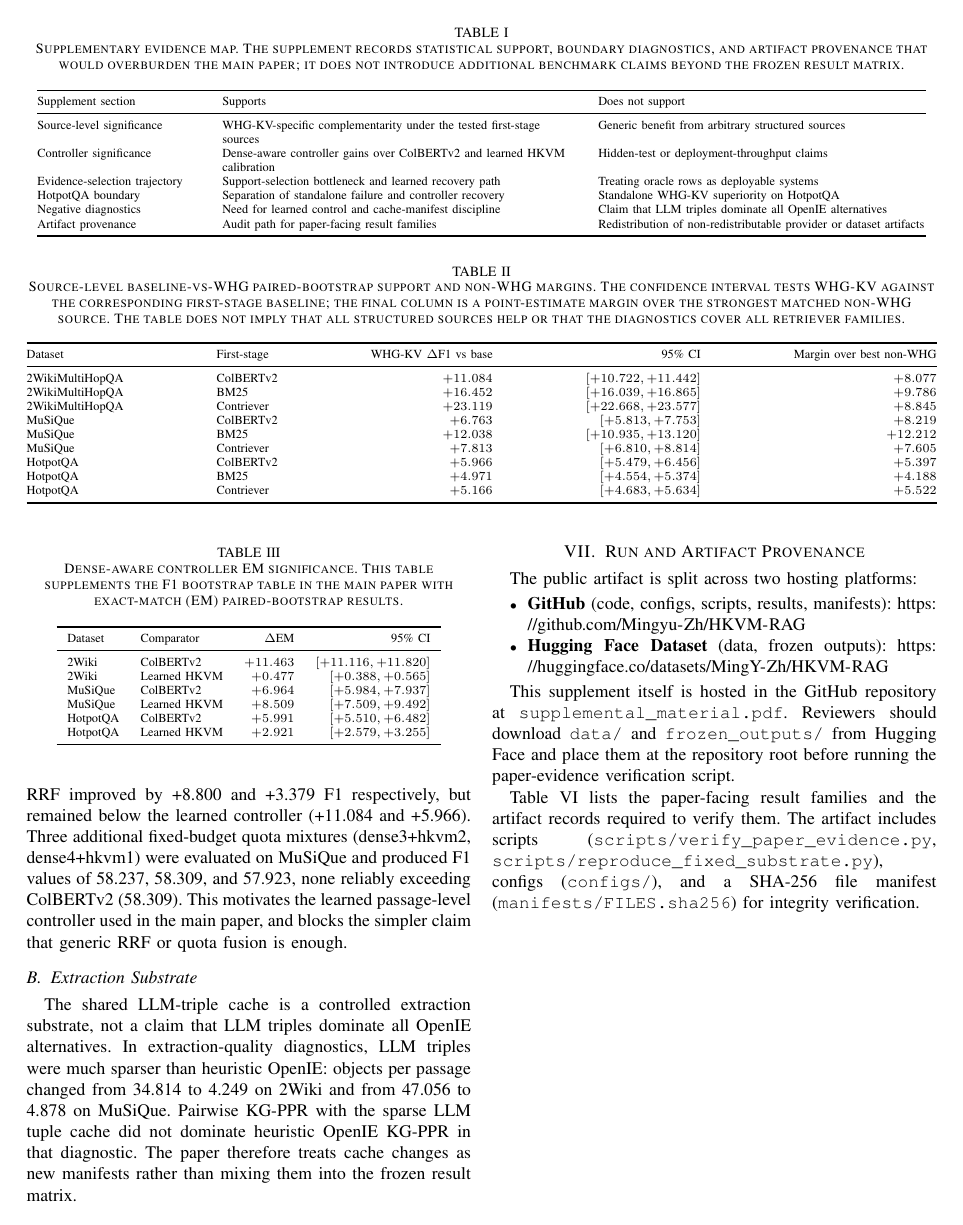
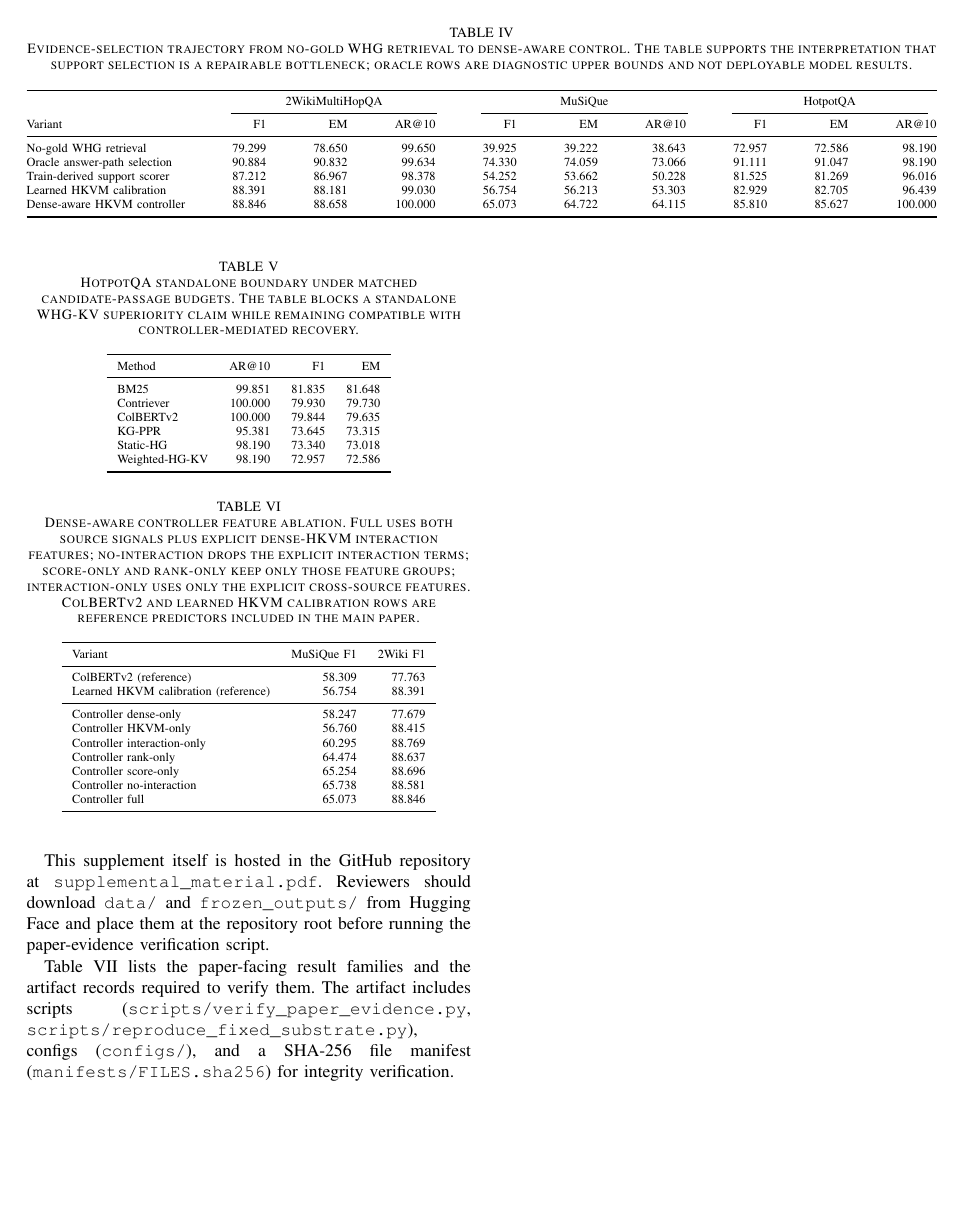
Before and after one commit to Mingyu-Zh/HKVM-RAG, a LaTeX paper (supplemental_material.tex): page 2 of 4 before the commit and page 3 of 4 after it. Compiled offline with pdfLaTeX.

Commit message:
Add controller feature ablation table, update naive fusion section
Co-Authored-By: Claude Opus 4.8 <noreply@anthropic.com>

```diff
--- a/supplemental_material.tex
+++ b/supplemental_material.tex
@@ -164,6 +164,35 @@ This boundary is compatible with the dense-aware controller result: raw structur
 
 MuSiQue contains genuine ColBERTv2--WHG complementarity, but simple fixed-budget fusion and shallow single-feature gates did not reliably exceed ColBERTv2. RRF fusion of ColBERTv2 and HKVM predictions improved F1 over ColBERTv2 by only +0.110 on MuSiQue, far below the learned controller's +6.763. On 2WikiMultiHopQA and HotpotQA, RRF improved by +8.800 and +3.379 F1 respectively, but remained below the learned controller (+11.084 and +5.966). Three additional fixed-budget quota mixtures (dense3+hkvm2, dense4+hkvm1) were evaluated on MuSiQue and produced F1 values of 58.237, 58.309, and 57.923, none reliably exceeding ColBERTv2 (58.309). This motivates the learned passage-level controller used in the main paper, and blocks the simpler claim that generic RRF or quota fusion is enough.
 
+\subsection{Controller Feature Ablation}
+
+The dense-aware controller uses per-passage feature vectors containing ColBERTv2 and HKVM rank/score signals. Table~\ref{tab:supp_controller_ablation} decomposes the full feature set to identify which signal groups carry the controller gain. The ablation keeps the controller protocol, train-to-dev split, and hyperparameters fixed while varying the feature subset supplied to the logistic ranker.
+
+\begin{table}[t]
+\caption{Dense-aware controller feature ablation. Full uses both source signals plus explicit dense-HKVM interaction features; no-interaction drops the explicit interaction terms; score-only and rank-only keep only those feature groups; interaction-only uses only the explicit cross-source features. ColBERTv2 and learned HKVM calibration rows are reference predictors included in the main paper.}
+\label{tab:supp_controller_ablation}
+\centering
+\scriptsize
+\begin{tabular}{lrr}
+\toprule
+Variant & MuSiQue F1 & 2Wiki F1 \\
+\midrule
+ColBERTv2 (reference) & 58.309 & 77.763 \\
+Learned HKVM calibration (reference) & 56.754 & 88.391 \\
+\midrule
+Controller dense-only & 58.247 & 77.679 \\
+Controller HKVM-only & 56.760 & 88.415 \\
+Controller interaction-only & 60.295 & 88.769 \\
+Controller rank-only & 64.474 & 88.637 \\
+Controller score-only & 65.254 & 88.696 \\
+Controller no-interaction & 65.738 & 88.581 \\
+Controller full & 65.073 & 88.846 \\
+\bottomrule
+\end{tabular}
+\end{table}
+
+The main finding is that explicit dense-HKVM interaction features are not necessary for the MuSiQue gain. The no-interaction variant reaches 65.738 F1 on MuSiQue, marginally exceeding the full controller (65.073). Score-only (65.254) also approaches full performance. Interaction-only (60.295) is far below full, confirming that interaction features alone are insufficient. On 2Wiki, HKVM calibration is already strong (88.391), so all dense+HKVM variants cluster within 0.7 F1 of each other. The safe mechanism claim is that dense and WHG-KV rank/score signals jointly carry useful passage-reordering information; explicit interaction features help on 2Wiki but are not the primary driver of the MuSiQue gain. This ablation uses out-of-fold HKVM training signals, seeds 13/29/43, 5,000-sample paired bootstrap, and no new LLM extraction calls.
+
 \subsection{Extraction Substrate}
 
 The shared LLM-triple cache is a controlled extraction substrate, not a claim that LLM triples dominate all OpenIE alternatives. In extraction-quality diagnostics, LLM triples were much sparser than heuristic OpenIE: objects per passage changed from 34.814 to 4.249 on 2Wiki and from 47.056 to 4.878 on MuSiQue. Pairwise KG-PPR with the sparse LLM tuple cache did not dominate heuristic OpenIE KG-PPR in that diagnostic. The paper therefore treats cache changes as new manifests rather than mixing them into the frozen result matrix.
```
Also changed, not shown: supplemental_material.pdf.
